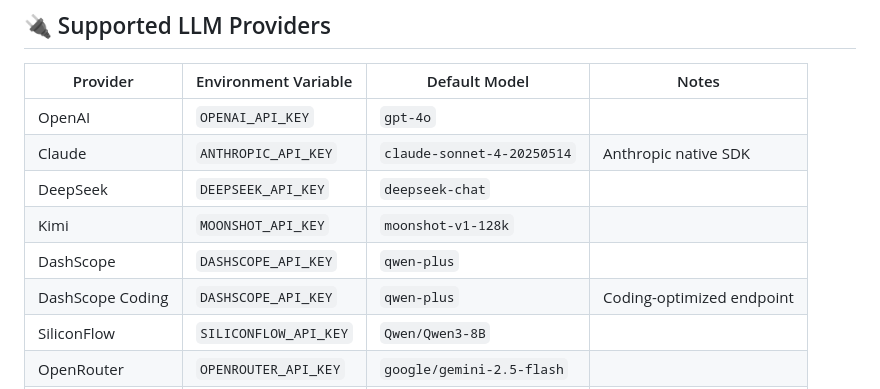
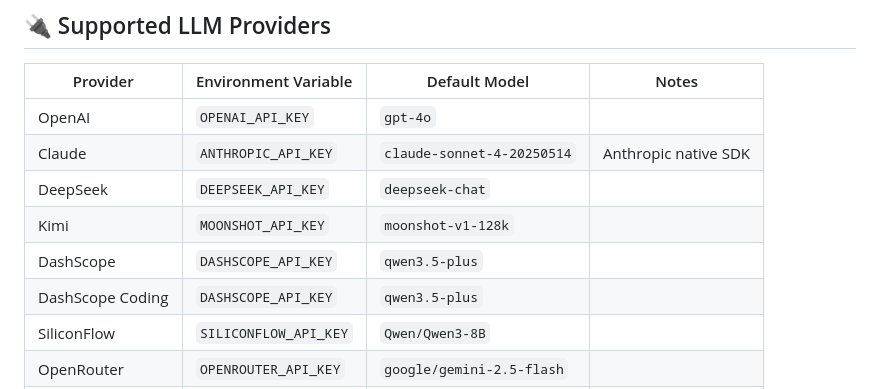
Before and after one commit to tangshunpu/paper_granny, a Markdown page: README.md, the part around the change. GitHub-like rendering.

Commit message:
Update DashScope API key information

```diff
--- a/README.md
+++ b/README.md
@@ -153,8 +153,8 @@ User inputs arXiv URL
 | Claude | `ANTHROPIC_API_KEY` | `claude-sonnet-4-20250514` | Anthropic native SDK |
 | DeepSeek | `DEEPSEEK_API_KEY` | `deepseek-chat` | |
 | Kimi | `MOONSHOT_API_KEY` | `moonshot-v1-128k` | |
-| DashScope | `DASHSCOPE_API_KEY` | `qwen-plus` | |
-| DashScope Coding | `DASHSCOPE_API_KEY` | `qwen-plus` | Coding-optimized endpoint |
+| DashScope | `DASHSCOPE_API_KEY` | `qwen3.5-plus` | |
+| DashScope Coding | `DASHSCOPE_API_KEY` | `qwen3.5-plus` | |
 | SiliconFlow | `SILICONFLOW_API_KEY` | `Qwen/Qwen3-8B` | |
 | OpenRouter | `OPENROUTER_API_KEY` | `google/gemini-2.5-flash` | |
 | Ollama | Not required | `llama3` | Local deployment |
```
